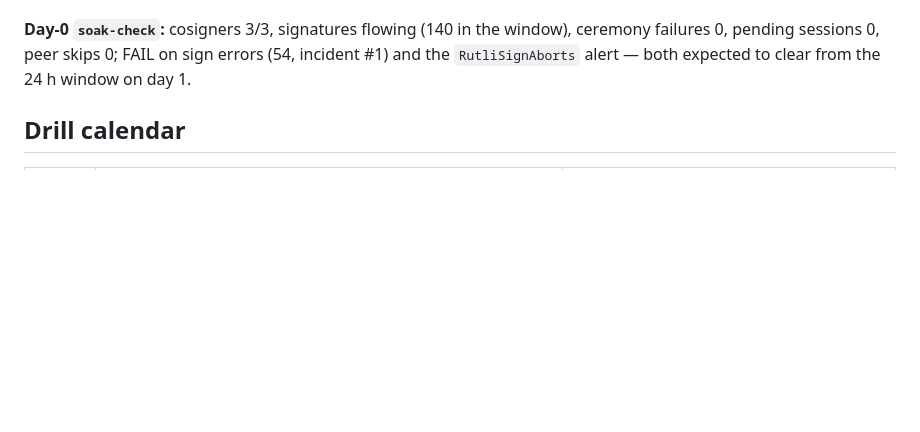
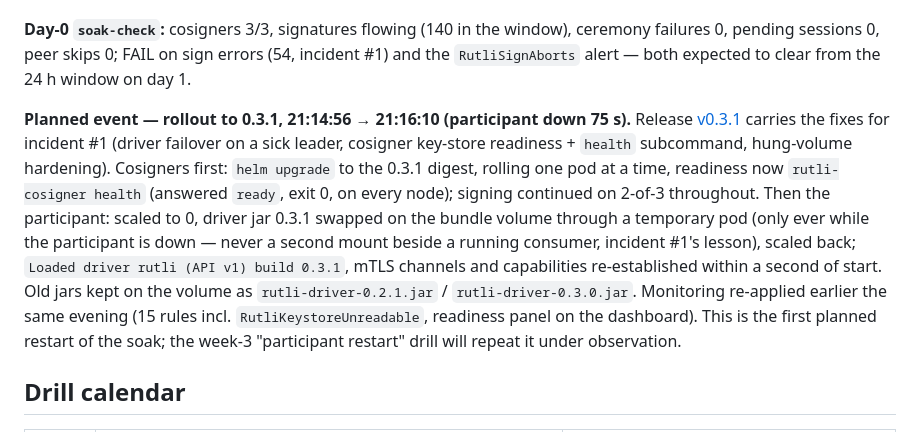
Before and after one commit to Stakecraft/rutli, a Markdown page: docs/soak-2026-10-devnet.md, the part around the change. Rendered like a GitHub page; blank space fills up the shorter version.

Commit message:
docs(soak): day-0 planned rollout to 0.3.1
Co-Authored-By: Claude Fable 5.1 <noreply@anthropic.com>

```diff
--- a/docs/soak-2026-10-devnet.md
+++ b/docs/soak-2026-10-devnet.md
@@ -63,6 +63,20 @@ is visible` — onboarded. Validator visible on sv-1 Scan.
 failures 0, pending sessions 0, peer skips 0; FAIL on sign errors (54, incident #1) and the
 `RutliSignAborts` alert — both expected to clear from the 24 h window on day 1.
 
+**Planned event — rollout to 0.3.1, 21:14:56 → 21:16:10 (participant down 75 s).**
+Release [v0.3.1](https://github.com/Stakecraft/rutli/releases/tag/v0.3.1) carries the fixes for
+incident #1 (driver failover on a sick leader, cosigner key-store readiness + `health`
+subcommand, hung-volume hardening). Cosigners first: `helm upgrade` to the 0.3.1 digest, rolling
+one pod at a time, readiness now `rutli-cosigner health` (answered `ready`, exit 0, on every
+node); signing continued on 2-of-3 throughout. Then the participant: scaled to 0, driver jar
+0.3.1 swapped on the bundle volume through a temporary pod (only ever while the participant is
+down — never a second mount beside a running consumer, incident #1's lesson), scaled back;
+`Loaded driver rutli (API v1) build 0.3.1`, mTLS channels and capabilities re-established within
+a second of start. Old jars kept on the volume as `rutli-driver-0.2.1.jar` /
+`rutli-driver-0.3.0.jar`. Monitoring re-applied earlier the same evening (15 rules incl.
+`RutliKeystoreUnreadable`, readiness panel on the dashboard). This is the first planned restart
+of the soak; the week-3 "participant restart" drill will repeat it under observation.
+
 ## Drill calendar
 
 | Week | Drill | Status |
```
